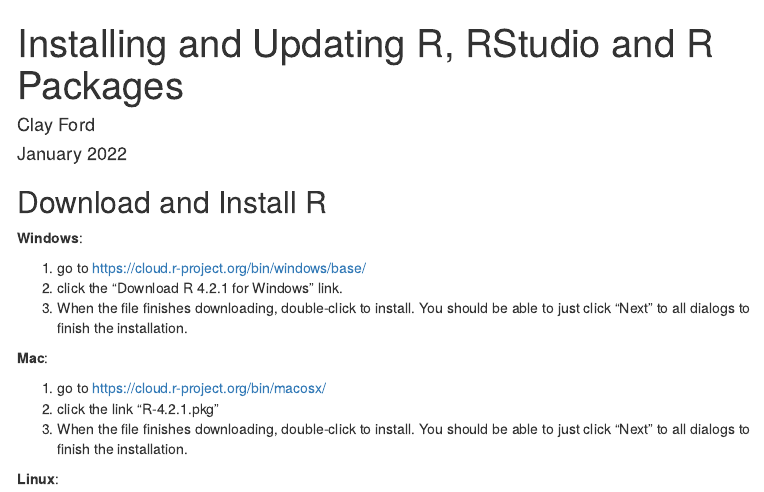
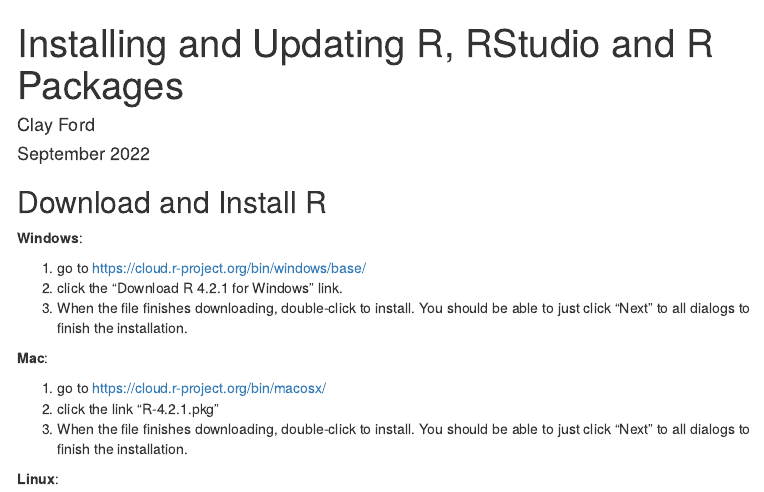
Before and after one commit to clayford/r_install, an R Markdown document (index.Rmd): the page in a window 1100 px wide, from its top. Rendered offline with R 4.5, knitr and Pandoc, with nearby package versions; menus at the side of the page are left out.

Commit message:
update date

```diff
--- a/index.Rmd
+++ b/index.Rmd
@@ -1,7 +1,7 @@
 ---
 title: "Installing and Updating R, RStudio and R Packages"
 author: "Clay Ford"
-date: "January 2022"
+date: "September 2022"
 output:
   html_document:
     toc: true
```
Also changed, not shown: 1 other file.
